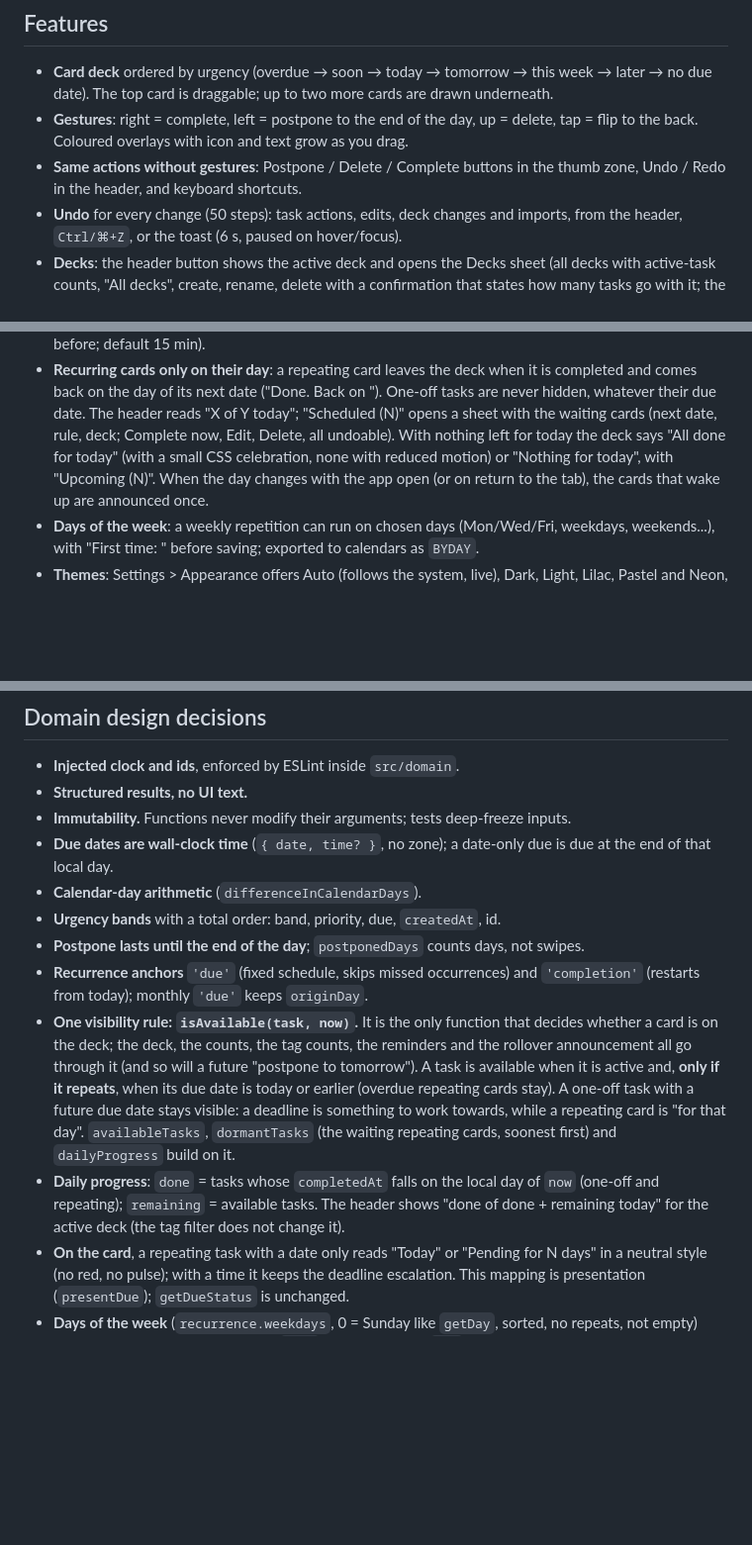
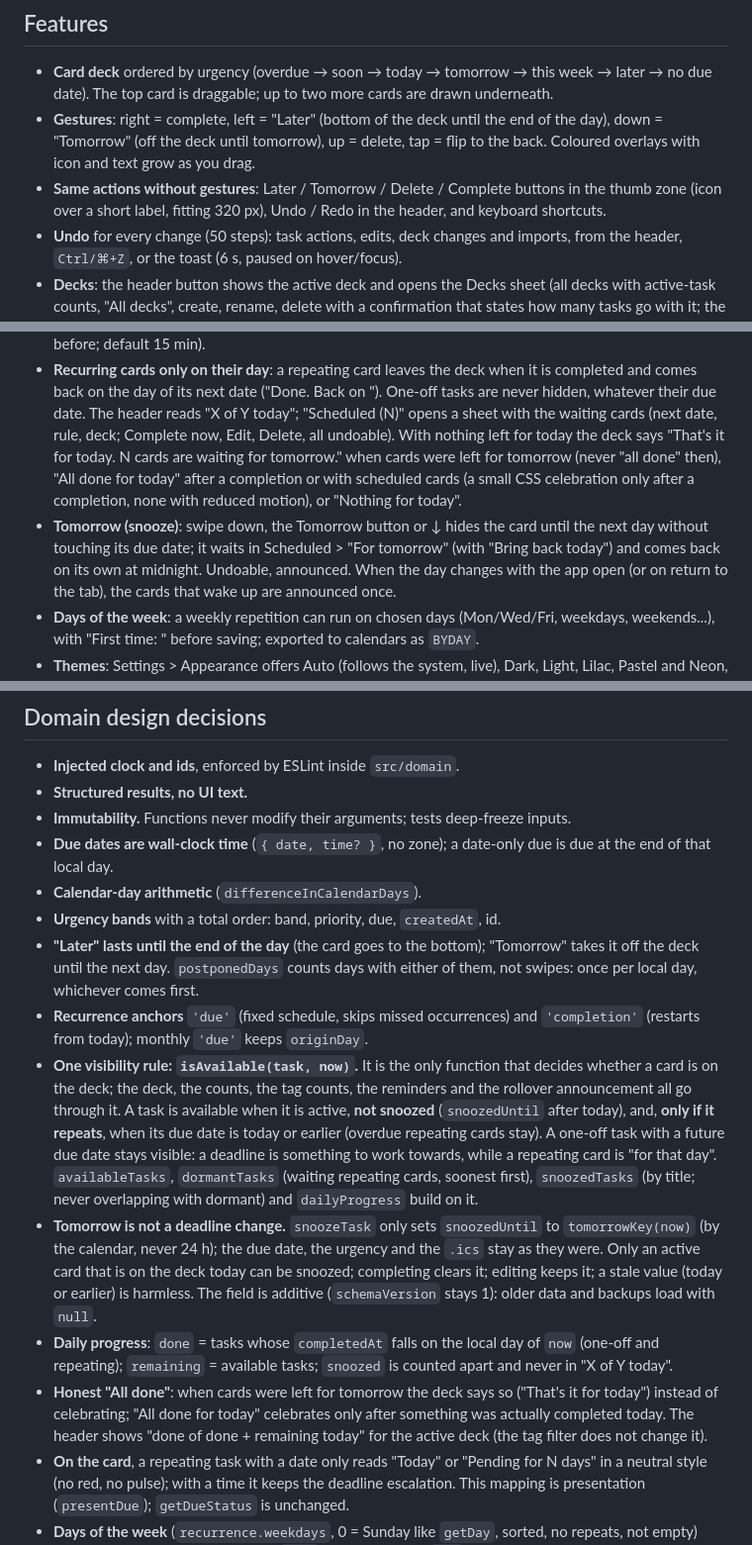
Before and after one commit to Name-Less-Dev/taskdeck, a Markdown page: README.md, 3 parts joined by grey strips. Shown at 99% size. Rendered like a GitHub page; blank space fills up the shorter version.

```diff
--- a/README.md
+++ b/README.md
@@ -43,10 +43,12 @@ Playwright. Demonstração: <https://taskdeck-flax.vercel.app>.
 - **Card deck** ordered by urgency (overdue → soon → today → tomorrow → this week →
   later → no due date). The top card is draggable; up to two more cards are drawn
   underneath.
-- **Gestures**: right = complete, left = postpone to the end of the day, up = delete,
-  tap = flip to the back. Coloured overlays with icon and text grow as you drag.
-- **Same actions without gestures**: Postpone / Delete / Complete buttons in the thumb
-  zone, Undo / Redo in the header, and keyboard shortcuts.
+- **Gestures**: right = complete, left = "Later" (bottom of the deck until the end of
+  the day), down = "Tomorrow" (off the deck until tomorrow), up = delete, tap = flip to
+  the back. Coloured overlays with icon and text grow as you drag.
+- **Same actions without gestures**: Later / Tomorrow / Delete / Complete buttons in the
+  thumb zone (icon over a short label, fitting 320 px), Undo / Redo in the header, and
+  keyboard shortcuts.
 - **Undo** for every change (50 steps): task actions, edits, deck changes and
   imports, from the header, `Ctrl/⌘+Z`, or the toast (6 s, paused on hover/focus).
 - **Decks**: the header button shows the active deck and opens the Decks sheet (all
@@ -83,8 +85,13 @@ Playwright. Demonstração: <https://taskdeck-flax.vercel.app>.
   One-off tasks are never hidden, whatever their due date. The header reads "X of Y
   today"; "Scheduled (N)" opens a sheet with the waiting cards (next date, rule, deck;
   Complete now, Edit, Delete, all undoable). With nothing left for today the deck says
-  "All done for today" (with a small CSS celebration, none with reduced motion) or
-  "Nothing for today", with "Upcoming (N)". When the day changes with the app open
+  "That's it for today. N cards are waiting for tomorrow." when cards were left for
+  tomorrow (never "all done" then), "All done for today" after a completion or with
+  scheduled cards (a small CSS celebration only after a completion, none with reduced
+  motion), or "Nothing for today".
+- **Tomorrow (snooze)**: swipe down, the Tomorrow button or ↓ hides the card until the
+  next day without touching its due date; it waits in Scheduled > "For tomorrow" (with
+  "Bring back today") and comes back on its own at midnight. Undoable, announced. When the day changes with the app open
   (or on return to the tab), the cards that wake up are announced once.
 - **Days of the week**: a weekly repetition can run on chosen days (Mon/Wed/Fri,
   weekdays, weekends...), with "First time: <date>" before saving; exported to
@@ -352,20 +360,32 @@ exporting a backup now and then is the recommended safety net.
   due at the end of that local day.
 - **Calendar-day arithmetic** (`differenceInCalendarDays`).
 - **Urgency bands** with a total order: band, priority, due, `createdAt`, id.
-- **Postpone lasts until the end of the day**; `postponedDays` counts days, not swipes.
+- **"Later" lasts until the end of the day** (the card goes to the bottom); "Tomorrow"
+  takes it off the deck until the next day. `postponedDays` counts days with either
+  of them, not swipes: once per local day, whichever comes first.
 - **Recurrence anchors** `'due'` (fixed schedule, skips missed occurrences) and
   `'completion'` (restarts from today); monthly `'due'` keeps `originDay`.
 - **One visibility rule: `isAvailable(task, now)`.** It is the only function that
   decides whether a card is on the deck; the deck, the counts, the tag counts, the
-  reminders and the rollover announcement all go through it (and so will a future
-  "postpone to tomorrow"). A task is available when it is active and, **only if it
+  reminders and the rollover announcement all go through it. A task is available
+  when it is active, **not snoozed** (`snoozedUntil` after today), and, **only if it
   repeats**, when its due date is today or earlier (overdue repeating cards stay). A
   one-off task with a future due date stays visible: a deadline is something to work
   towards, while a repeating card is "for that day". `availableTasks`,
-  `dormantTasks` (the waiting repeating cards, soonest first) and `dailyProgress`
-  build on it.
+  `dormantTasks` (waiting repeating cards, soonest first), `snoozedTasks` (by title;
+  never overlapping with dormant) and `dailyProgress` build on it.
+- **Tomorrow is not a deadline change.** `snoozeTask` only sets `snoozedUntil` to
+  `tomorrowKey(now)` (by the calendar, never 24 h); the due date, the urgency and the
+  `.ics` stay as they were. Only an active card that is on the deck today can be
+  snoozed; completing clears it; editing keeps it; a stale value (today or earlier) is
+  harmless. The field is additive (`schemaVersion` stays 1): older data and backups
+  load with `null`.
 - **Daily progress**: `done` = tasks whose `completedAt` falls on the local day of
-  `now` (one-off and repeating); `remaining` = available tasks. The header shows
+  `now` (one-off and repeating); `remaining` = available tasks; `snoozed` is counted
+  apart and never in "X of Y today".
+- **Honest "All done"**: when cards were left for tomorrow the deck says so ("That's it
+  for today") instead of celebrating; "All done for today" celebrates only after
+  something was actually completed today. The header shows
   "done of done + remaining today" for the active deck (the tag filter does not change
   it).
 - **On the card**, a repeating task with a date only reads "Today" or "Pending for N
```
Also changed, not shown: other parts of README.md (+19 -10 lines), CLAUDE.md (+14 -4 lines).
